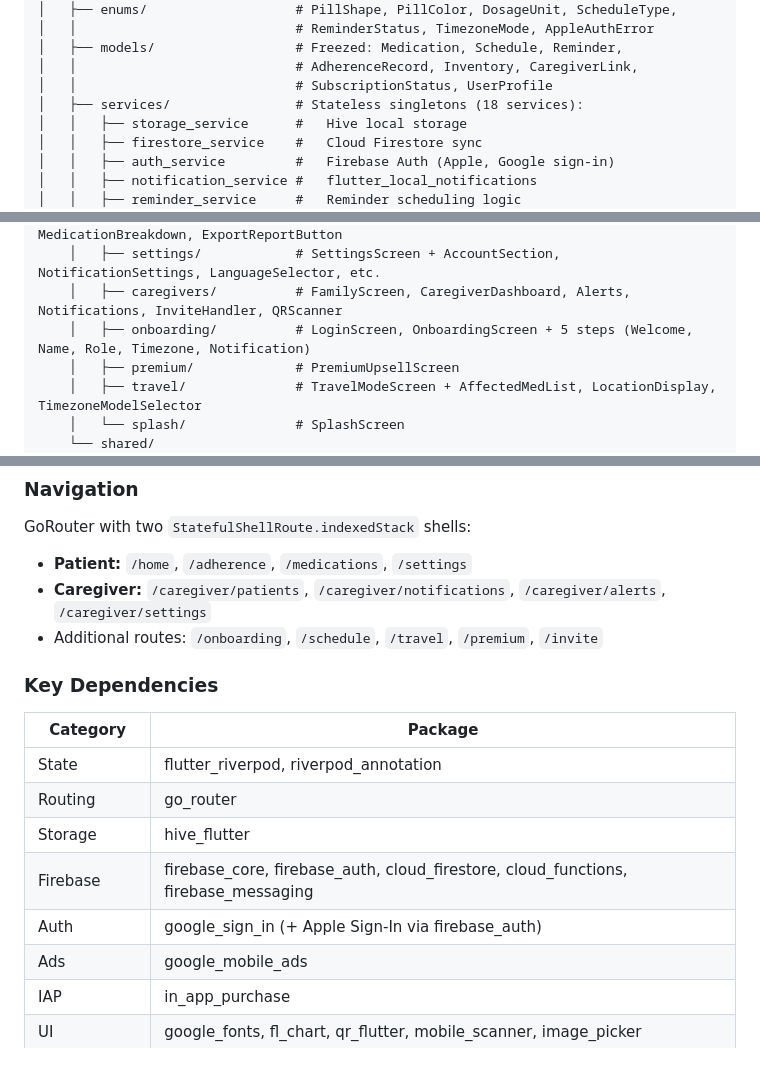
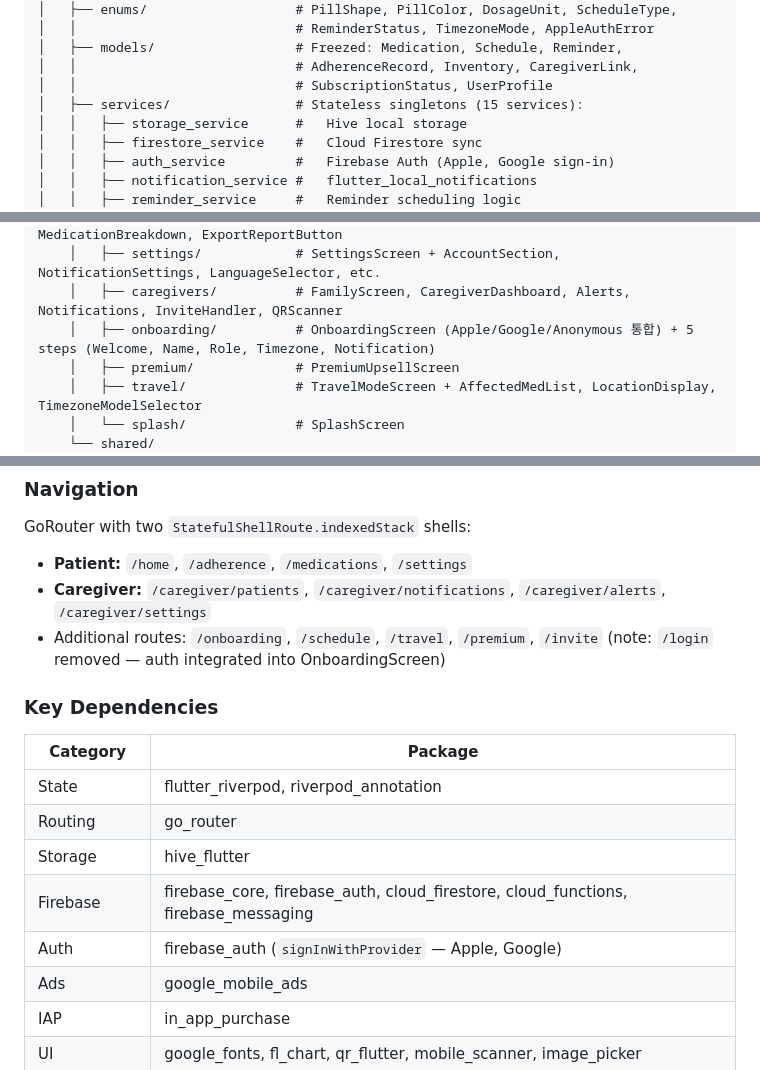
Before and after one commit to kmnkit/my-pill, a Markdown page: CLAUDE.md, 3 parts joined by grey strips. GitHub-like rendering.

Commit message:
docs: CLAUDE.md 업데이트 — 로그인 플로우 리팩토링 반영
- LoginScreen 참조 제거 (OnboardingScreen에 통합)
- 서비스 카운트 18 → 15 수정
- Auth: google_sign_in → firebase_auth signInWithProvider로 변경
- /login 라우트 삭제 명시

```diff
--- a/CLAUDE.md
+++ b/CLAUDE.md
@@ -76,7 +76,7 @@ lib/
 │   ├── models/                  # Freezed: Medication, Schedule, Reminder,
 │   │                            # AdherenceRecord, Inventory, CaregiverLink,
 │   │                            # SubscriptionStatus, UserProfile
-│   ├── services/                # Stateless singletons (18 services):
+│   ├── services/                # Stateless singletons (15 services):
 │   │   ├── storage_service      #   Hive local storage
 │   │   ├── firestore_service    #   Cloud Firestore sync
 │   │   ├── auth_service         #   Firebase Auth (Apple, Google sign-in)
@@ -110,7 +110,7 @@ lib/
     │   ├── adherence/           # WeeklySummaryScreen + AdherenceChart, OverallScore, MedicationBreakdown, ExportReportButton
     │   ├── settings/            # SettingsScreen + AccountSection, NotificationSettings, LanguageSelector, etc.
     │   ├── caregivers/          # FamilyScreen, CaregiverDashboard, Alerts, Notifications, InviteHandler, QRScanner
-    │   ├── onboarding/          # LoginScreen, OnboardingScreen + 5 steps (Welcome, Name, Role, Timezone, Notification)
+    │   ├── onboarding/          # OnboardingScreen (Apple/Google/Anonymous 통합) + 5 steps (Welcome, Name, Role, Timezone, Notification)
     │   ├── premium/             # PremiumUpsellScreen
     │   ├── travel/              # TravelModeScreen + AffectedMedList, LocationDisplay, TimezoneModelSelector
     │   └── splash/              # SplashScreen
@@ -139,7 +139,7 @@ Enums → Models → Services → Repositories → Providers → Screens
 GoRouter with two `StatefulShellRoute.indexedStack` shells:
 - **Patient:** `/home`, `/adherence`, `/medications`, `/settings`
 - **Caregiver:** `/caregiver/patients`, `/caregiver/notifications`, `/caregiver/alerts`, `/caregiver/settings`
-- Additional routes: `/onboarding`, `/schedule`, `/travel`, `/premium`, `/invite`
+- Additional routes: `/onboarding`, `/schedule`, `/travel`, `/premium`, `/invite` (note: `/login` removed — auth integrated into OnboardingScreen)
 
 ### Key Dependencies
 
@@ -149,7 +149,7 @@ GoRouter with two `StatefulShellRoute.indexedStack` shells:
 | Routing | go_router |
 | Storage | hive_flutter |
 | Firebase | firebase_core, firebase_auth, cloud_firestore, cloud_functions, firebase_messaging |
-| Auth | google_sign_in (+ Apple Sign-In via firebase_auth) |
+| Auth | firebase_auth (`signInWithProvider` — Apple, Google) |
 | Ads | google_mobile_ads |
 | IAP | in_app_purchase |
 | UI | google_fonts, fl_chart, qr_flutter, mobile_scanner, image_picker |
```
